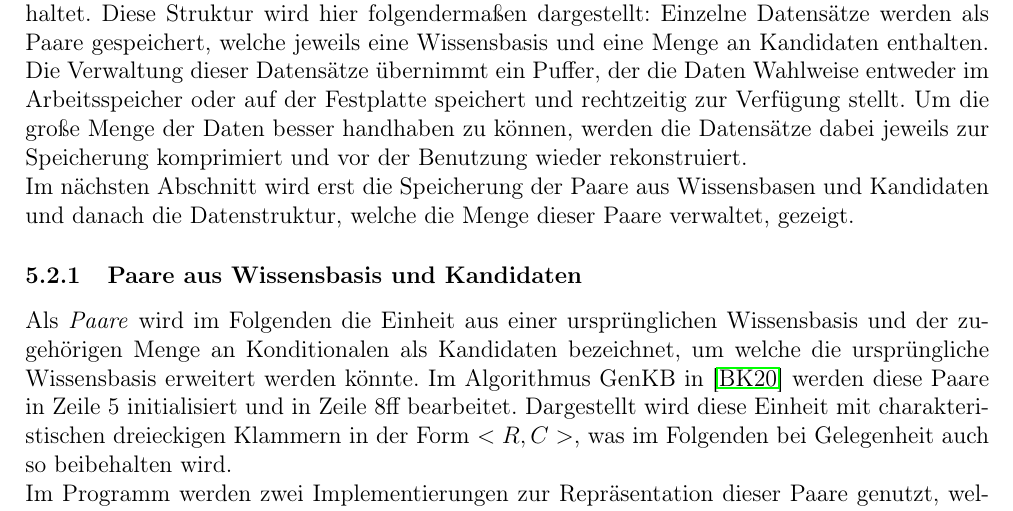
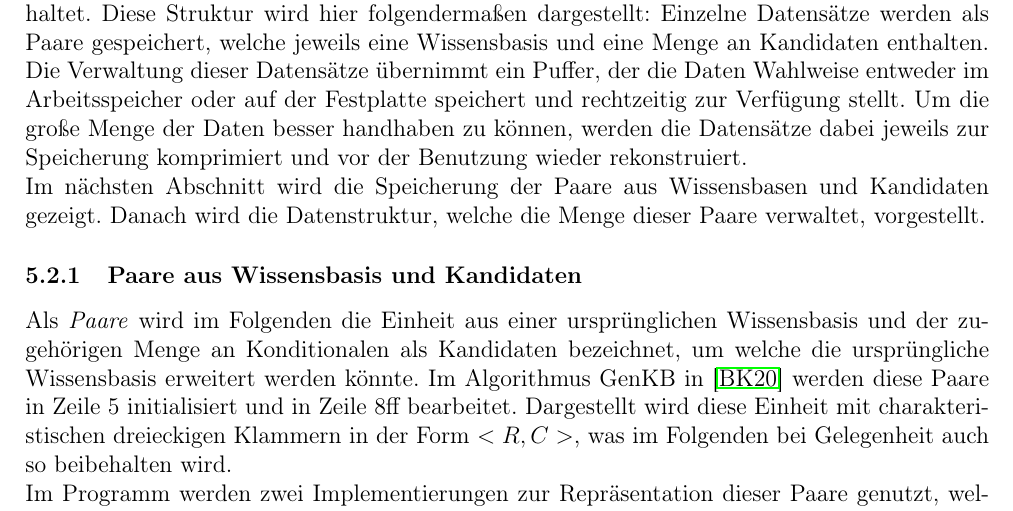
Before and after one commit to bierpreis/ma, a LaTeX document (ma.tex): part of page 29 of 43, cut so that both start at the same text. Compiled offline with pdfLaTeX.

Commit message:
language

```diff
--- a/ma.tex
+++ b/ma.tex
@@ -876,7 +876,7 @@ Der Grund, warum in die Listen der Kandidaten in Zeilen 4 und 11 des Originals h
 
 In diesem Abschnitt wird beschrieben, wie die Arbeitsdaten von GenKB verwaltet und gespeichert werden. Während einer Iteration $k$ werden Daten von Iteration $k$ verarbeitet und neue Daten unter $k + 1$ abgelegt. Dadurch entsteht eine große Menge an Daten, welche bis zur jeweils nächsten Iteration behalten werden muss. Dabei stellt sich schnell heraus, dass es für den Erfolg des ganzen Programms kritisch ist, diese Daten so effizient und sparsam wie möglich zu verwalten. \\
 In der originalen Darstellung von GenKB wird diese Datenstruktur als \glqq L\grqq \space bezeichnet, bearbeitet werden in einer Iteration $k$ jeweils $L_k$ und  $L_{k+1}$. Die Datenstruktur ist im Grunde eine Liste die für jedes Element $L_k$ wieder eine Liste mit dem Datensätzen für die jeweilige Iteration beinhaltet. Diese Struktur wird hier folgendermaßen dargestellt: Einzelne Datensätze werden als Paare gespeichert, welche jeweils eine Wissensbasis und eine Menge an Kandidaten enthalten. Die Verwaltung dieser Datensätze übernimmt ein Puffer, der die Daten Wahlweise entweder im Arbeitsspeicher oder auf der Festplatte speichert und rechtzeitig zur Verfügung stellt. Um die große Menge der Daten besser handhaben zu können, werden die Datensätze dabei jeweils zur Speicherung komprimiert und vor der Benutzung wieder rekonstruiert. \\
-Im nächsten Abschnitt wird erst die Speicherung der Paare aus Wissensbasen und Kandidaten und danach die Datenstruktur, welche die Menge dieser Paare verwaltet, gezeigt.
+Im nächsten Abschnitt wird die Speicherung der Paare aus Wissensbasen und Kandidaten gezeigt. Danach wird die Datenstruktur, welche die Menge dieser Paare verwaltet, vorgestellt.
 
 \subsubsection{Paare aus Wissensbasis und Kandidaten}
 
```
